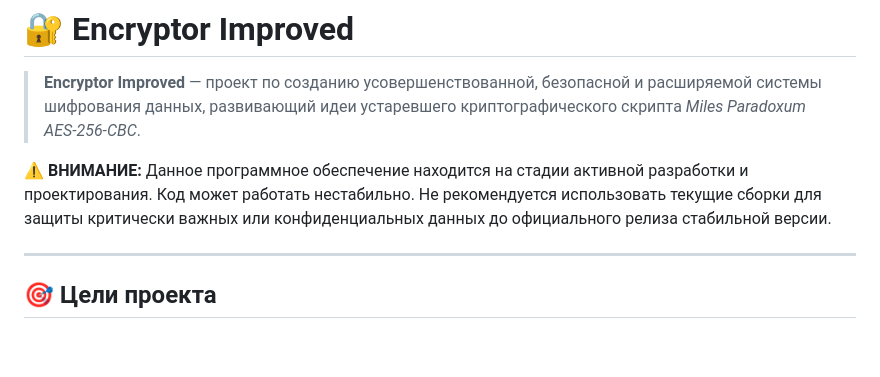
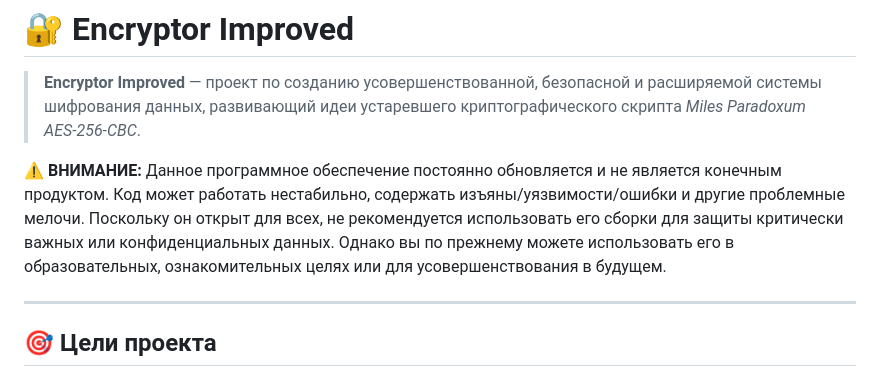
Before and after one commit to The-State-of-New-Klyn/enc-improved, a Markdown page: README.md, the part around the change. Drawn GitHub-style; blank space fills up the shorter version.

```diff
--- a/README.md
+++ b/README.md
@@ -2,7 +2,7 @@
 
 > **Encryptor Improved** — проект по созданию усовершенствованной, безопасной и расширяемой системы шифрования данных, развивающий идеи устаревшего криптографического скрипта *Miles Paradoxum AES-256-CBC*.
 
-⚠️ **ВНИМАНИЕ:** Данное программное обеспечение находится на стадии активной разработки и проектирования. Код может работать нестабильно. Не рекомендуется использовать текущие сборки для защиты критически важных или конфиденциальных данных до официального релиза стабильной версии.
+⚠️ **ВНИМАНИЕ:** Данное программное обеспечение постоянно обновляется и не является конечным продуктом. Код может работать нестабильно, содержать изъяны/уязвимости/ошибки и другие проблемные мелочи. Поскольку он открыт для всех, не рекомендуется использовать его сборки для защиты критически важных или конфиденциальных данных. Однако вы по прежнему можете использовать его в образовательных, ознакомительных целях или для усовершенствования в будущем.
 
 ---
 
```
